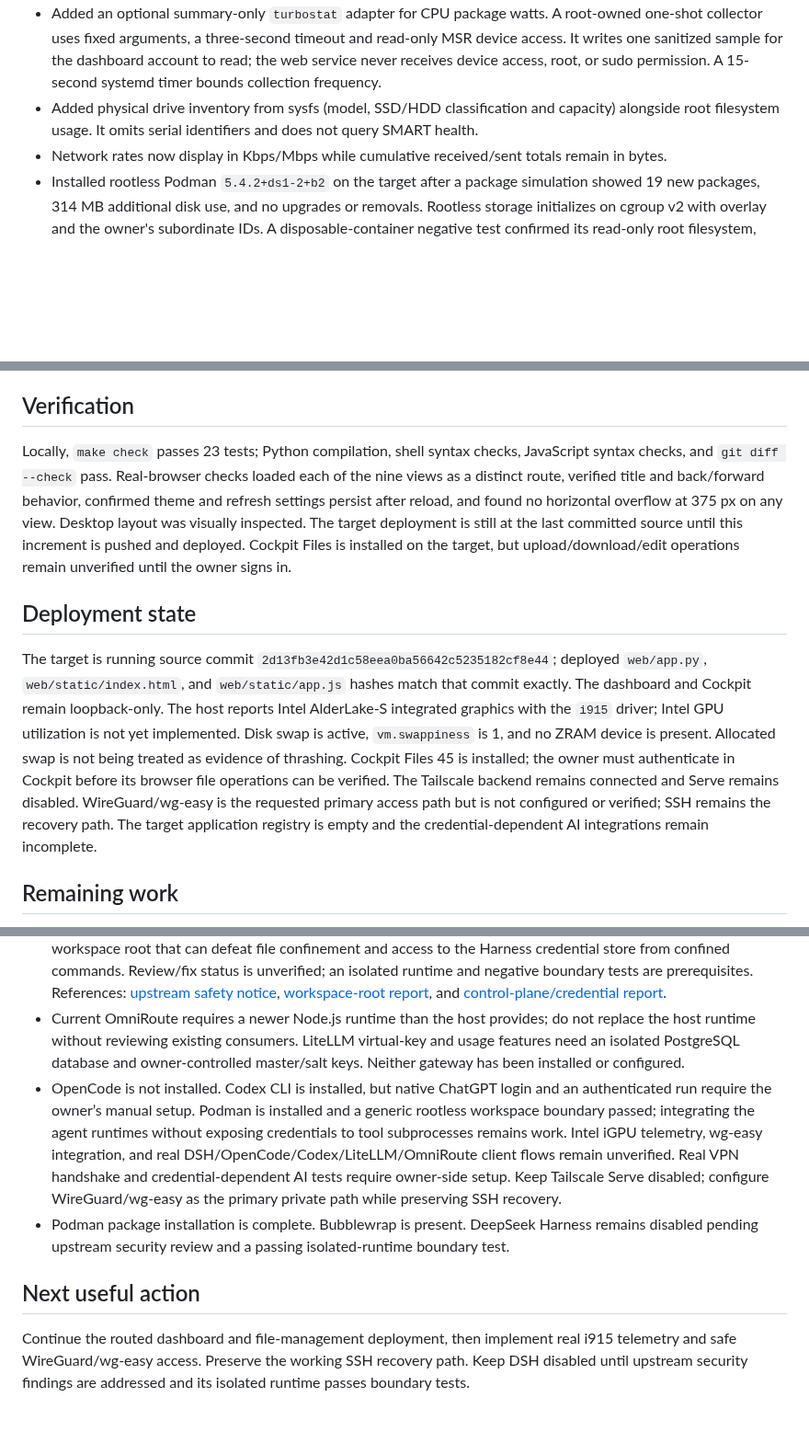
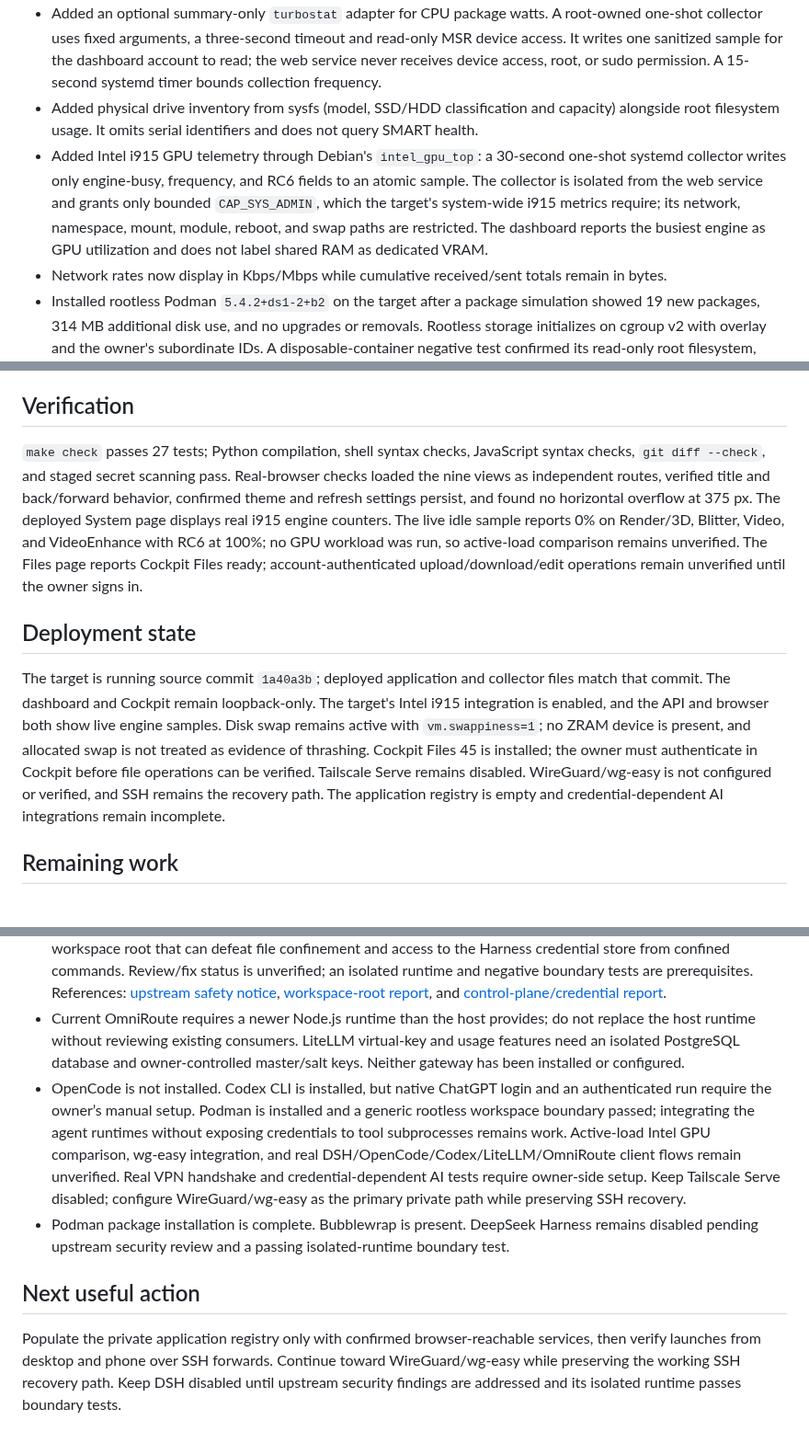
Before and after one commit to huou07/huou07-playground, a Markdown page: docs/STATUS.md, 3 parts joined by grey strips. Shown at 92% size. Rendered like a GitHub page; blank space fills up the shorter version.

Commit message:
Record deployed i915 telemetry status

```diff
--- a/docs/STATUS.md
+++ b/docs/STATUS.md
@@ -24,6 +24,7 @@ The reference calls for a compact, custom personal dashboard. The portal starts
 - Replaced the misleading static VPN placeholder with a live Tailscale backend-status check. The API returns only availability and connected/disconnected state, without private peer details.
 - Added an optional summary-only `turbostat` adapter for CPU package watts. A root-owned one-shot collector uses fixed arguments, a three-second timeout and read-only MSR device access. It writes one sanitized sample for the dashboard account to read; the web service never receives device access, root, or sudo permission. A 15-second systemd timer bounds collection frequency.
 - Added physical drive inventory from sysfs (model, SSD/HDD classification and capacity) alongside root filesystem usage. It omits serial identifiers and does not query SMART health.
+- Added Intel i915 GPU telemetry through Debian's `intel_gpu_top`: a 30-second one-shot systemd collector writes only engine-busy, frequency, and RC6 fields to an atomic sample. The collector is isolated from the web service and grants only bounded `CAP_SYS_ADMIN`, which the target's system-wide i915 metrics require; its network, namespace, mount, module, reboot, and swap paths are restricted. The dashboard reports the busiest engine as GPU utilization and does not label shared RAM as dedicated VRAM.
 - Network rates now display in Kbps/Mbps while cumulative received/sent totals remain in bytes.
 - Installed rootless Podman `5.4.2+ds1-2+b2` on the target after a package simulation showed 19 new packages, 314 MB additional disk use, and no upgrades or removals. Rootless storage initializes on cgroup v2 with overlay and the owner's subordinate IDs. A disposable-container negative test confirmed its read-only root filesystem, dropped capabilities, no-new-privileges, workspace-only bind mount, no host home visibility, and no host Podman socket. No AI runtime is launched through Podman yet.
 - Added `deploy/check-rootless-sandbox.sh`, a repeatable boundary check using a digest-pinned Debian test image. It passed on the target and is syntax-checked by `make check`.
@@ -31,10 +32,10 @@ The reference calls for a compact, custom personal dashboard. The portal starts
 - Added a root-owned, idempotent `deploy/install-codex-policy.sh` and owner-run `deploy/check-codex-policy.sh`. The managed requirements allow only the custom profile and set it as default; the test verified workspace writes succeed, a home-directory canary read fails, and selecting the built-in full-access profile does not expose that canary. The CLI's own executable directory must be readable inside the sandbox for its launcher to start.
 
 ## Verification
-Locally, `make check` passes 23 tests; Python compilation, shell syntax checks, JavaScript syntax checks, and `git diff --check` pass. Real-browser checks loaded each of the nine views as a distinct route, verified title and back/forward behavior, confirmed theme and refresh settings persist after reload, and found no horizontal overflow at 375 px on any view. Desktop layout was visually inspected. The target deployment is still at the last committed source until this increment is pushed and deployed. Cockpit Files is installed on the target, but upload/download/edit operations remain unverified until the owner signs in.
+`make check` passes 27 tests; Python compilation, shell syntax checks, JavaScript syntax checks, `git diff --check`, and staged secret scanning pass. Real-browser checks loaded the nine views as independent routes, verified title and back/forward behavior, confirmed theme and refresh settings persist, and found no horizontal overflow at 375 px. The deployed System page displays real i915 engine counters. The live idle sample reports 0% on Render/3D, Blitter, Video, and VideoEnhance with RC6 at 100%; no GPU workload was run, so active-load comparison remains unverified. The Files page reports Cockpit Files ready; account-authenticated upload/download/edit operations remain unverified until the owner signs in.
 
 ## Deployment state
-The target is running source commit `2d13fb3e42d1c58eea0ba56642c5235182cf8e44`; deployed `web/app.py`, `web/static/index.html`, and `web/static/app.js` hashes match that commit exactly. The dashboard and Cockpit remain loopback-only. The host reports Intel AlderLake-S integrated graphics with the `i915` driver; Intel GPU utilization is not yet implemented. Disk swap is active, `vm.swappiness` is 1, and no ZRAM device is present. Allocated swap is not being treated as evidence of thrashing. Cockpit Files 45 is installed; the owner must authenticate in Cockpit before its browser file operations can be verified. The Tailscale backend remains connected and Serve remains disabled. WireGuard/wg-easy is the requested primary access path but is not configured or verified; SSH remains the recovery path. The target application registry is empty and the credential-dependent AI integrations remain incomplete.
+The target is running source commit `1a40a3b`; deployed application and collector files match that commit. The dashboard and Cockpit remain loopback-only. The target's Intel i915 integration is enabled, and the API and browser both show live engine samples. Disk swap remains active with `vm.swappiness=1`; no ZRAM device is present, and allocated swap is not treated as evidence of thrashing. Cockpit Files 45 is installed; the owner must authenticate in Cockpit before file operations can be verified. Tailscale Serve remains disabled. WireGuard/wg-easy is not configured or verified, and SSH remains the recovery path. The application registry is empty and credential-dependent AI integrations remain incomplete.
 
 ## Remaining work
 - Continue implementation in small verified units and scan staged files/history for secrets before each push.
@@ -42,8 +43,8 @@ The target is running source commit `2d13fb3e42d1c58eea0ba56642c5235182cf8e44`;
 - Verify an authenticated Codex CLI run after the owner signs in; integrate supported AI/gateway interfaces and preserve the tested managed profile through Codex upgrades.
 - Do not deploy DeepSeek Harness yet. Its current upstream safety notice describes it as developer-preview software without a security audit. Public upstream reports from October 6–7, 2026 describe a caller-selected workspace root that can defeat file confinement and access to the Harness credential store from confined commands. Review/fix status is unverified; an isolated runtime and negative boundary tests are prerequisites. References: [upstream safety notice](https://github.com/deepseek-ai/deepseek-harness/blob/master/SAFETY.md), [workspace-root report](https://github.com/deepseek-ai/deepseek-harness/discussions/9026), and [control-plane/credential report](https://github.com/deepseek-ai/deepseek-harness/discussions/8887).
 - Current OmniRoute requires a newer Node.js runtime than the host provides; do not replace the host runtime without reviewing existing consumers. LiteLLM virtual-key and usage features need an isolated PostgreSQL database and owner-controlled master/salt keys. Neither gateway has been installed or configured.
-- OpenCode is not installed. Codex CLI is installed, but native ChatGPT login and an authenticated run require the owner’s manual setup. Podman is installed and a generic rootless workspace boundary passed; integrating the agent runtimes without exposing credentials to tool subprocesses remains work. Intel iGPU telemetry, wg-easy integration, and real DSH/OpenCode/Codex/LiteLLM/OmniRoute client flows remain unverified. Real VPN handshake and credential-dependent AI tests require owner-side setup. Keep Tailscale Serve disabled; configure WireGuard/wg-easy as the primary private path while preserving SSH recovery.
+- OpenCode is not installed. Codex CLI is installed, but native ChatGPT login and an authenticated run require the owner’s manual setup. Podman is installed and a generic rootless workspace boundary passed; integrating the agent runtimes without exposing credentials to tool subprocesses remains work. Active-load Intel GPU comparison, wg-easy integration, and real DSH/OpenCode/Codex/LiteLLM/OmniRoute client flows remain unverified. Real VPN handshake and credential-dependent AI tests require owner-side setup. Keep Tailscale Serve disabled; configure WireGuard/wg-easy as the primary private path while preserving SSH recovery.
 - Podman package installation is complete. Bubblewrap is present. DeepSeek Harness remains disabled pending upstream security review and a passing isolated-runtime boundary test.
 
 ## Next useful action
-Continue the routed dashboard and file-management deployment, then implement real i915 telemetry and safe WireGuard/wg-easy access. Preserve the working SSH recovery path. Keep DSH disabled until upstream security findings are addressed and its isolated runtime passes boundary tests.
+Populate the private application registry only with confirmed browser-reachable services, then verify launches from desktop and phone over SSH forwards. Continue toward WireGuard/wg-easy while preserving the working SSH recovery path. Keep DSH disabled until upstream security findings are addressed and its isolated runtime passes boundary tests.
```
